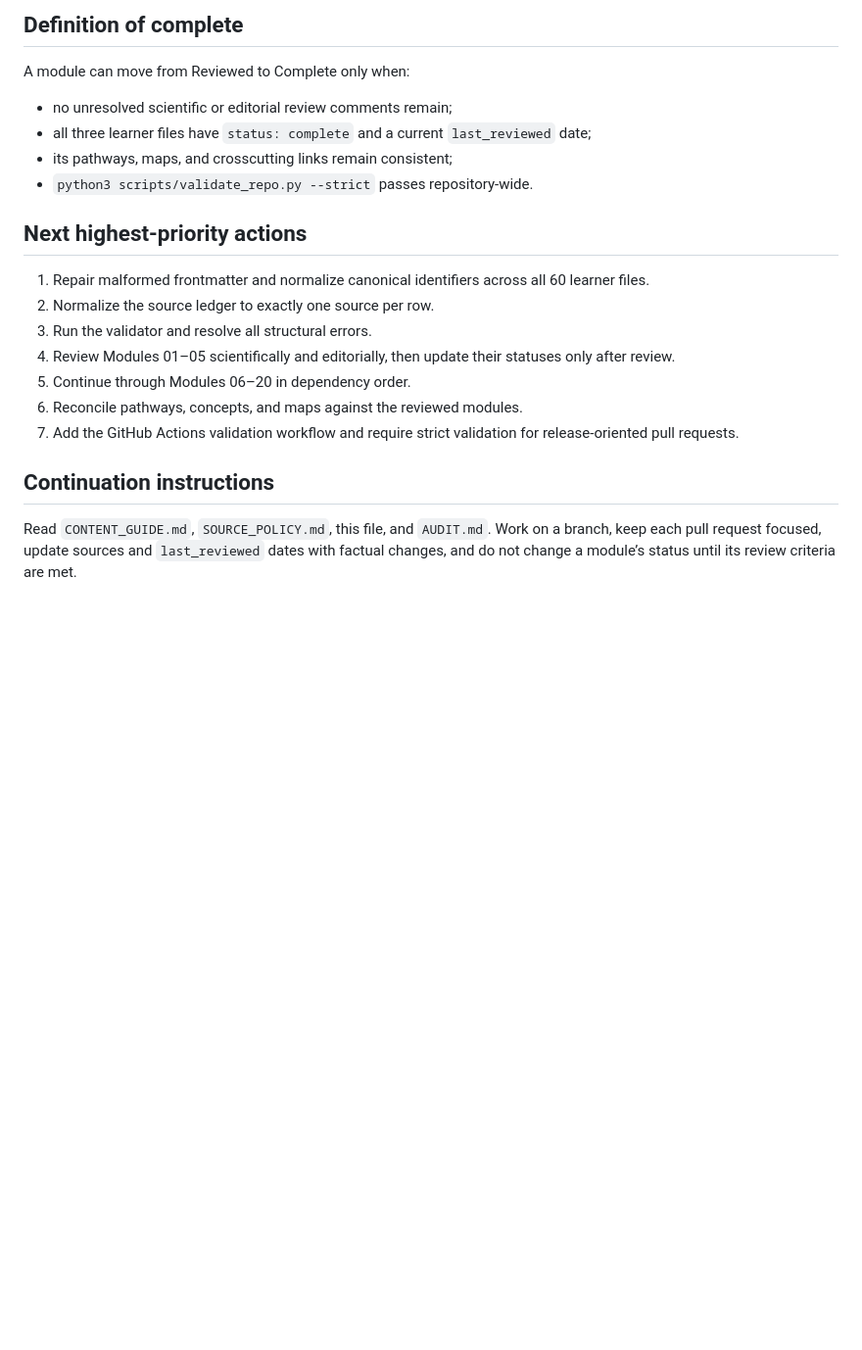
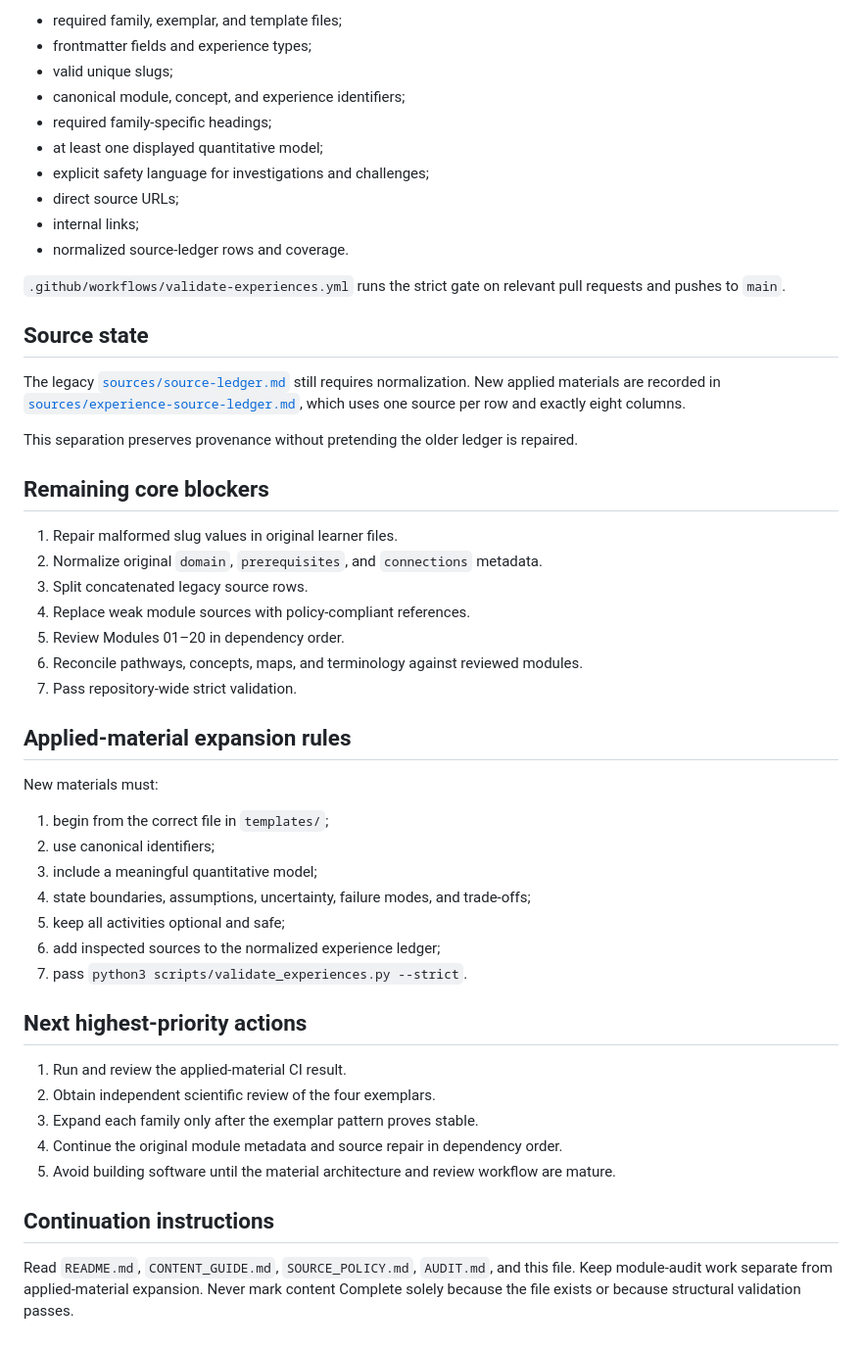
Before and after one commit to Rhodan-lab/principle-to-system, a Markdown page: PROJECT_STATE.md, the part around one of its changes. Shown at 98% size. Rendered like a GitHub page; blank space fills up the shorter version.

```diff
--- a/PROJECT_STATE.md
+++ b/PROJECT_STATE.md
@@ -77,23 +71,53 @@ A module can move from Draft to Reviewed only when all three files satisfy the f
 
-## Definition of complete
+- required family, exemplar, and template files;
+- frontmatter fields and experience types;
+- valid unique slugs;
+- canonical module, concept, and experience identifiers;
+- required family-specific headings;
+- at least one displayed quantitative model;
+- explicit safety language for investigations and challenges;
+- direct source URLs;
+- internal links;
+- normalized source-ledger rows and coverage.
 
-A module can move from Reviewed to Complete only when:
+`.github/workflows/validate-experiences.yml` runs the strict gate on relevant pull requests and pushes to `main`.
 
-- no unresolved scientific or editorial review comments remain;
-- all three learner files have `status: complete` and a current `last_reviewed` date;
-- its pathways, maps, and crosscutting links remain consistent;
-- `python3 scripts/validate_repo.py --strict` passes repository-wide.
+## Source state
+
+The legacy [`sources/source-ledger.md`](sources/source-ledger.md) still requires normalization. New applied materials are recorded in [`sources/experience-source-ledger.md`](sources/experience-source-ledger.md), which uses one source per row and exactly eight columns.
+
+This separation preserves provenance without pretending the older ledger is repaired.
+
+## Remaining core blockers
+
+1. Repair malformed slug values in original learner files.
+2. Normalize original `domain`, `prerequisites`, and `connections` metadata.
+3. Split concatenated legacy source rows.
+4. Replace weak module sources with policy-compliant references.
+5. Review Modules 01–20 in dependency order.
+6. Reconcile pathways, concepts, maps, and terminology against reviewed modules.
+7. Pass repository-wide strict validation.
+
+## Applied-material expansion rules
+
+New materials must:
+
+1. begin from the correct file in `templates/`;
+2. use canonical identifiers;
+3. include a meaningful quantitative model;
+4. state boundaries, assumptions, uncertainty, failure modes, and trade-offs;
+5. keep all activities optional and safe;
+6. add inspected sources to the normalized experience ledger;
+7. pass `python3 scripts/validate_experiences.py --strict`.
 
 ## Next highest-priority actions
 
-1. Repair malformed frontmatter and normalize canonical identifiers across all 60 learner files.
-2. Normalize the source ledger to exactly one source per row.
-3. Run the validator and resolve all structural errors.
-4. Review Modules 01–05 scientifically and editorially, then update their statuses only after review.
-5. Continue through Modules 06–20 in dependency order.
-6. Reconcile pathways, concepts, and maps against the reviewed modules.
-7. Add the GitHub Actions validation workflow and require strict validation for release-oriented pull requests.
+1. Run and review the applied-material CI result.
+2. Obtain independent scientific review of the four exemplars.
+3. Expand each family only after the exemplar pattern proves stable.
+4. Continue the original module metadata and source repair in dependency order.
+5. Avoid building software until the material architecture and review workflow are mature.
 
 ## Continuation instructions
 
-Read `CONTENT_GUIDE.md`, `SOURCE_POLICY.md`, this file, and `AUDIT.md`. Work on a branch, keep each pull request focused, update sources and `last_reviewed` dates with factual changes, and do not change a module’s status until its review criteria are met.
+Read `README.md`, `CONTENT_GUIDE.md`, `SOURCE_POLICY.md`, `AUDIT.md`, and this file. Keep module-audit work separate from applied-material expansion. Never mark content Complete solely because the file exists or because structural validation passes.
```
Also changed, not shown: other parts of PROJECT_STATE.md (+45 -51 lines).
